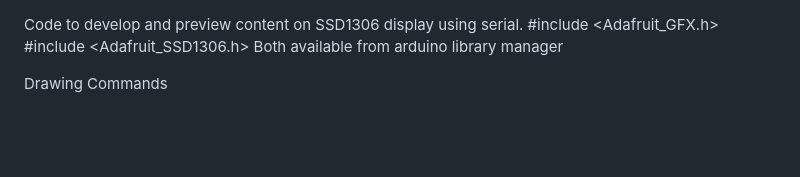
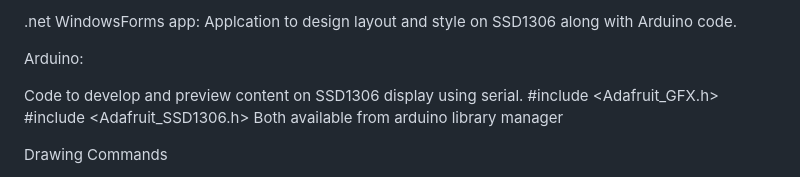
Before and after one commit to AudunKodehode/Adafruit-SSD1306-display-designer, a Markdown page: README.md, the part around the change. GitHub-like rendering; blank space fills up the shorter version.

```diff
--- a/README.md
+++ b/README.md
@@ -1,3 +1,13 @@
+.net WindowsForms app:
+Applcation to design layout and style on SSD1306 along with Arduino code.
+
+
+
+
+
+Arduino:
+
+
 Code to develop and preview content on SSD1306 display using serial.
 #include <Adafruit_GFX.h>
 #include <Adafruit_SSD1306.h>
```
